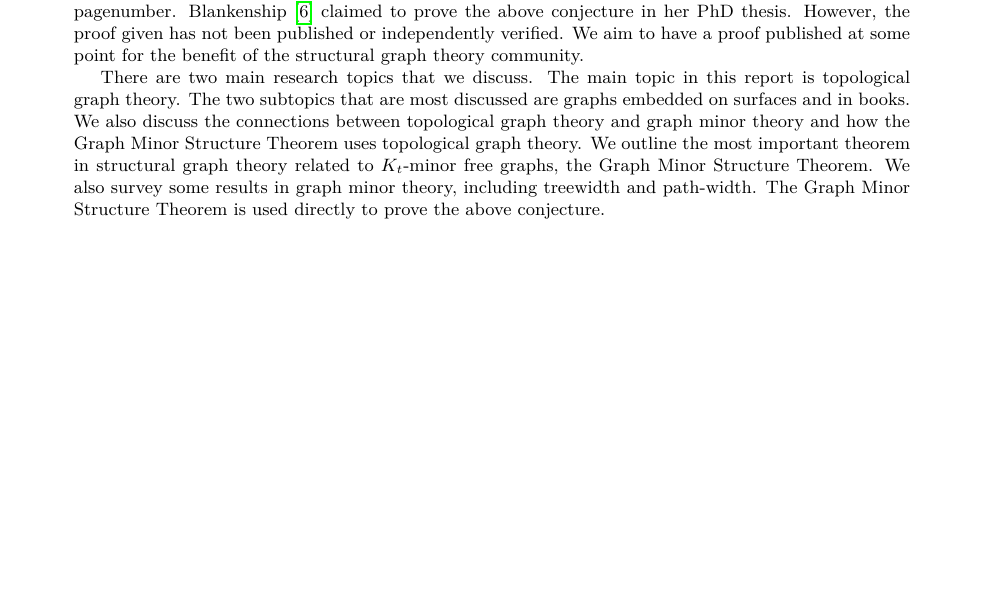
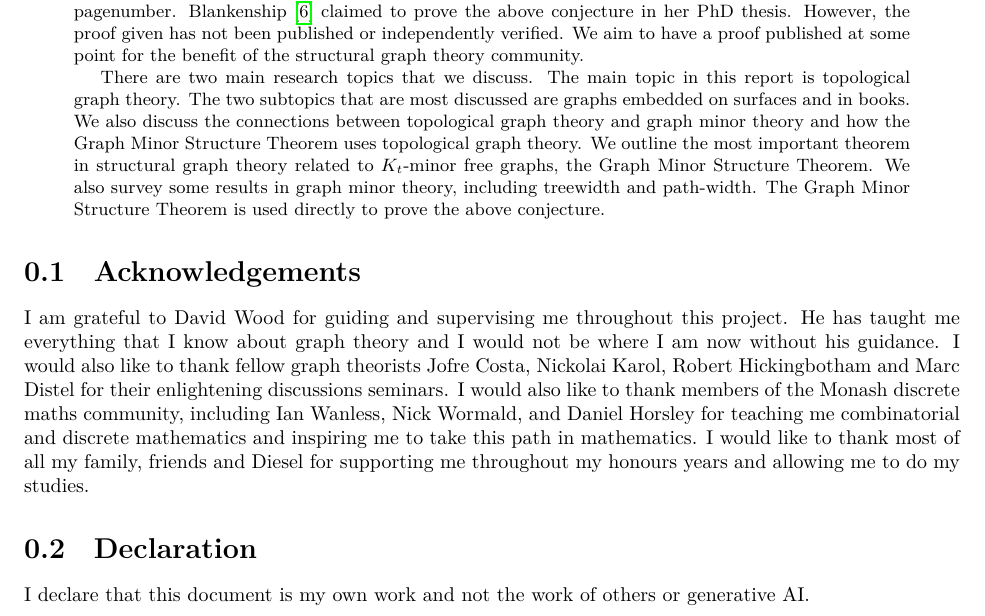
Before and after one commit to ErickLuu/Honours-Project-Notes, a LaTeX thesis (Notes/Structural Graph Theory/thesis.tex, which reads Notes/Structural Graph Theory/chapters/abstract.tex): part of page 1 of 43, cut so that both start at the same text, the shorter picture padded with empty space. Compiled offline with LuaLaTeX.

Commit message:
Added acknowledgements and declaration.

```diff
--- a/Notes/Structural Graph Theory/chapters/abstract.tex
+++ b/Notes/Structural Graph Theory/chapters/abstract.tex
@@ -6,3 +6,10 @@
 	The main topic in this report is topological graph theory. The two subtopics that are most discussed are graphs embedded on surfaces and in books. We also discuss the connections between topological graph theory and graph minor theory and how the Graph Minor Structure Theorem uses topological graph theory.
 	We outline the most important theorem in structural graph theory related to \(K_t\)-minor free graphs, the Graph Minor Structure Theorem. We also survey some results in graph minor theory, including treewidth and path-width. The Graph Minor Structure Theorem is used directly to prove the above conjecture.
 \end{abstract}
+
+\section{Acknowledgements}
+I am grateful to David Wood for guiding and supervising me throughout this project. He has taught me everything that I know about graph theory and I would not be where I am now without his guidance. I would also like to thank fellow graph theorists Jofre Costa, Nickolai Karol, Robert Hickingbotham and Marc Distel for their enlightening discussions seminars. I would also like to thank members of the Monash discrete maths community, including Ian Wanless, Nick Wormald, and Daniel Horsley for teaching me combinatorial and discrete mathematics and inspiring me to take this path in mathematics. I would like to thank most of all my family, friends and Diesel for supporting me throughout my honours years and allowing me to do my studies.
+
+\section{Declaration}
+
+I declare that this document is my own work and not the work of others or generative AI.
```
